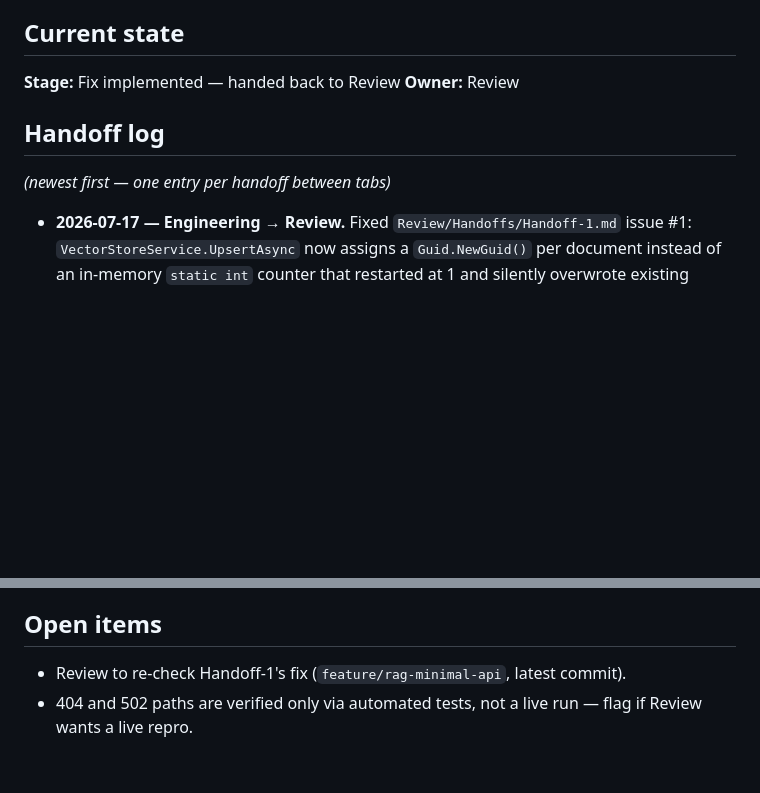
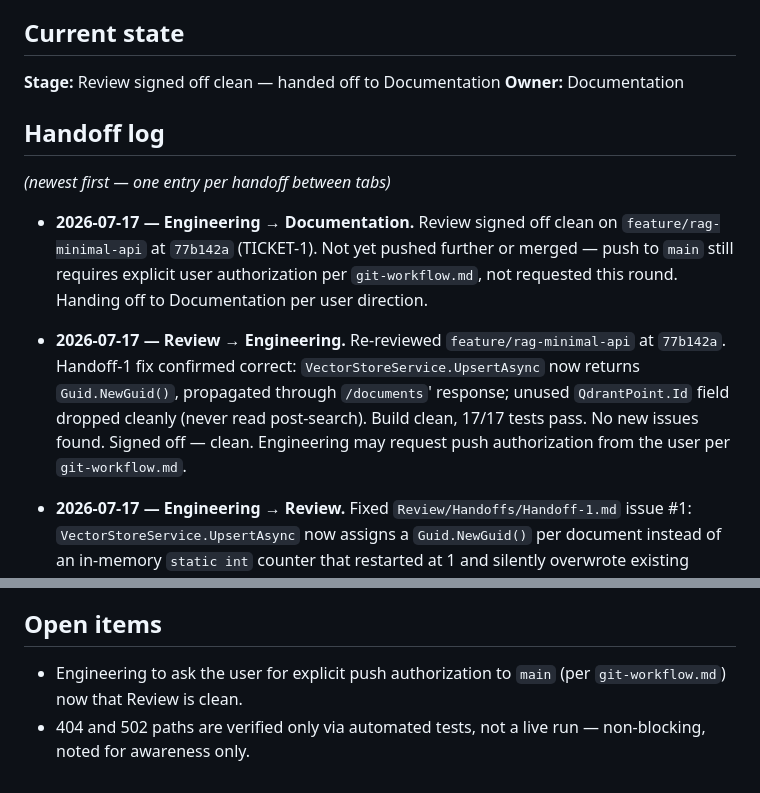
Before and after one commit to mburt99/ASPNetCoreApp, a Markdown page: Development-Portfolio.md, 2 parts joined by grey strips. Drawn GitHub-style; blank space fills up the shorter version.

Commit message:
Hand off clean TICKET-1 review to Documentation

```diff
--- a/Development-Portfolio.md
+++ b/Development-Portfolio.md
@@ -4,12 +4,16 @@ The single shared handoff/status file across all four tabs. Overwrite — never
 
 ## Current state
 
-**Stage:** Fix implemented — handed back to Review
-**Owner:** Review
+**Stage:** Review signed off clean — handed off to Documentation
+**Owner:** Documentation
 
 ## Handoff log
 
 _(newest first — one entry per handoff between tabs)_
+
+- **2026-07-17 — Engineering → Documentation.** Review signed off clean on `feature/rag-minimal-api` at `77b142a` (TICKET-1). Not yet pushed further or merged — push to `main` still requires explicit user authorization per `git-workflow.md`, not requested this round. Handing off to Documentation per user direction.
+
+- **2026-07-17 — Review → Engineering.** Re-reviewed `feature/rag-minimal-api` at `77b142a`. Handoff-1 fix confirmed correct: `VectorStoreService.UpsertAsync` now returns `Guid.NewGuid()`, propagated through `/documents`' response; unused `QdrantPoint.Id` field dropped cleanly (never read post-search). Build clean, 17/17 tests pass. No new issues found. Signed off — clean. Engineering may request push authorization from the user per `git-workflow.md`.
 
 - **2026-07-17 — Engineering → Review.** Fixed `Review/Handoffs/Handoff-1.md` issue #1: `VectorStoreService.UpsertAsync` now assigns a `Guid.NewGuid()` per document instead of an in-memory `static int` counter that restarted at 1 and silently overwrote existing Qdrant points across process restarts. `UpsertAsync` return type changed `int` → `Guid` (propagates through `/documents`' JSON response). Also removed the now-unused `Id` field from `VectorStoreService.QdrantPoint` — kept it typed to match new writes would have crashed deserializing the pre-existing int-id point from the earlier smoke test (caught live, not just in tests: `/ask` 500'd on the old Eiffel Tower point until `Id` was dropped from the record since it was never read after search anyway). Updated the 2 affected tests (`VectorStoreServiceTests`, `EndpointTests`) for the new `Guid` id shape. 17/17 tests still pass. Re-ran smoke test live: indexed a new document (real GUID assigned, e.g. `2dff62df-...`), then confirmed both the old int-id point and the new GUID-id point are independently retrievable via `/ask` with correct grounded answers. Pushed to `origin/feature/rag-minimal-api`.
 
@@ -25,5 +29,5 @@ _(newest first — one entry per handoff between tabs)_
 
 ## Open items
 
-- Review to re-check Handoff-1's fix (`feature/rag-minimal-api`, latest commit).
-- 404 and 502 paths are verified only via automated tests, not a live run — flag if Review wants a live repro.
+- Engineering to ask the user for explicit push authorization to `main` (per `git-workflow.md`) now that Review is clean.
+- 404 and 502 paths are verified only via automated tests, not a live run — non-blocking, noted for awareness only.
```
